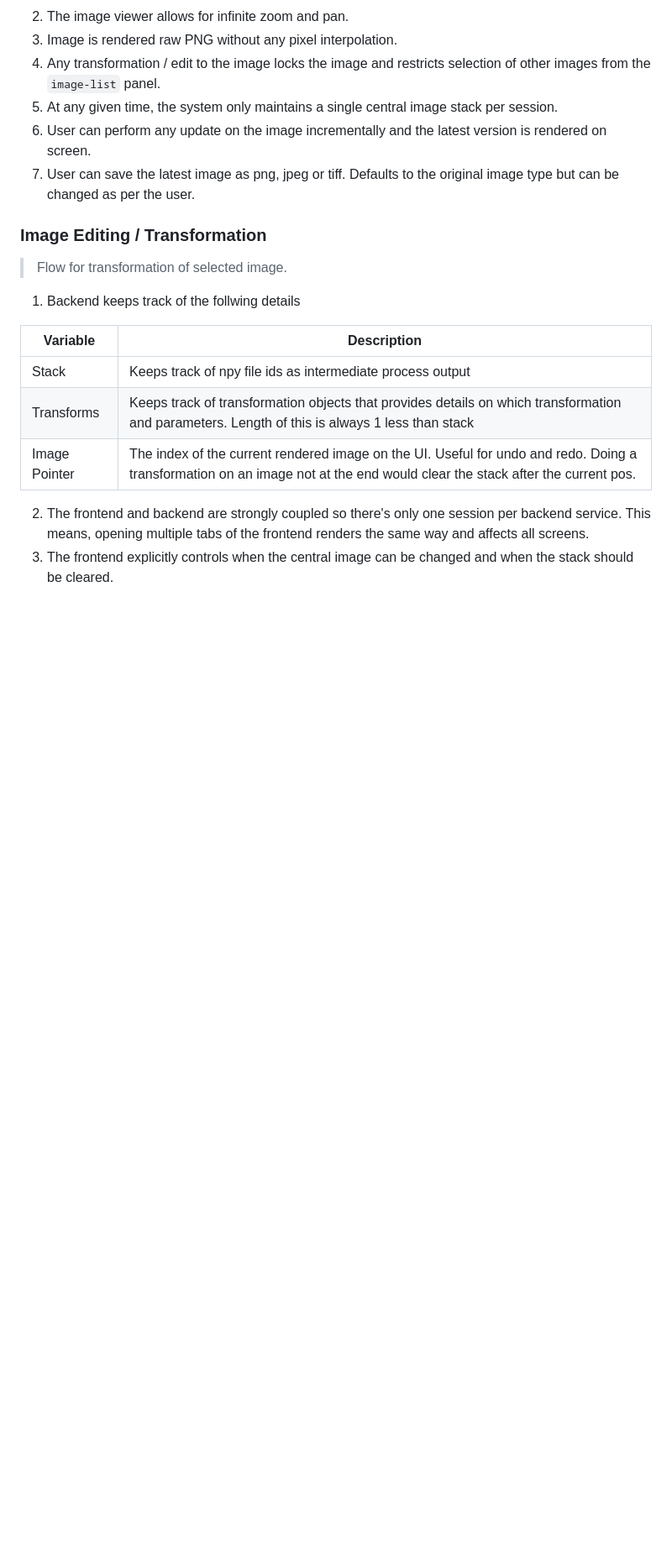
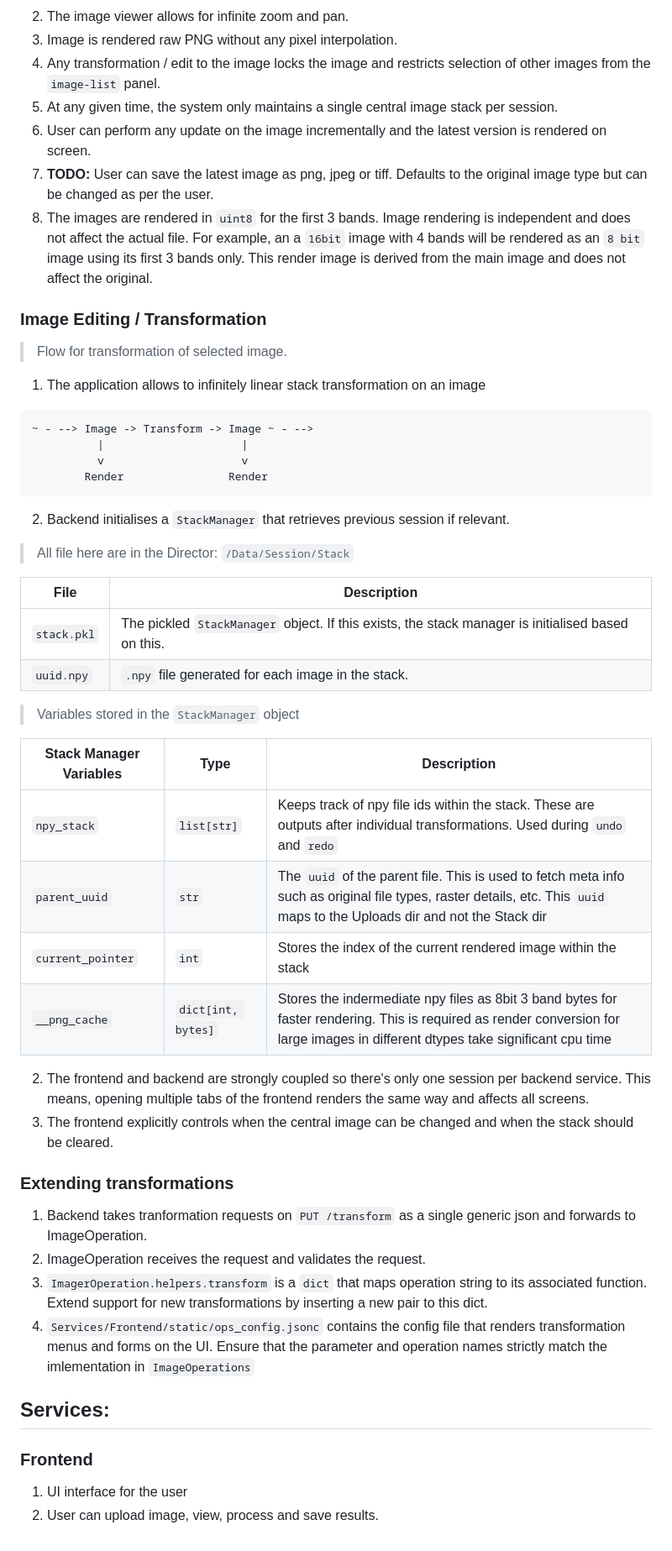
Before and after one commit to TanmayAzista/Image-Processing-Flask-App, a Markdown page: README.md, the part around the change printed below. Shown: that part at 84% size. Rendered like a GitHub page; blank space fills up the shorter version.

````diff
--- a/README.md
+++ b/README.md
@@ -41,17 +74,48 @@ access ui on `localhost:5000`
 4. Any transformation / edit to the image locks the image and restricts selection of other images from the `image-list` panel.
 5. At any given time, the system only maintains a single central image stack per session.
 6. User can perform any update on the image incrementally and the latest version is rendered on screen.
-7. User can save the latest image as png, jpeg or tiff. Defaults to the original image type but can be changed as per the user.
+7. __TODO:__ User can save the latest image as png, jpeg or tiff. Defaults to the original image type but can be changed as per the user.
+8. The images are rendered in `uint8` for the first 3 bands. Image rendering is independent and does not affect the actual file. For example, an a `16bit` image with 4 bands will be rendered as an `8 bit` image using its first 3 bands only. This render image is derived from the main image and does not affect the original.
 
 ### Image Editing / Transformation
 > Flow for transformation of selected image.
-1. Backend keeps track of the follwing details
+1. The application allows to infinitely linear stack transformation on an image
+```
+~ - --> Image -> Transform -> Image ~ - -->
+          |                     |
+          v                     v
+        Render                Render
+```
+2. Backend initialises a `StackManager` that retrieves previous session if relevant.
 
-| Variable | Description |
+> All file here are in the Director: `/Data/Session/Stack`
+
+| File | Description |
 | - | - |
-| Stack | Keeps track of npy file ids as intermediate process output |
-| Transforms | Keeps track of transformation objects that provides details on which transformation and parameters. Length of this is always 1 less than stack
-| Image Pointer | The index of the current rendered image on the UI. Useful for undo and redo. Doing a transformation on an image not at the end would clear the stack after the current pos. |
+| `stack.pkl` | The pickled `StackManager` object. If this exists, the stack manager is initialised based on this. |
+| `uuid.npy` | `.npy` file generated for each image in the stack. |
+
+> Variables stored in the `StackManager` object
+
+| Stack Manager Variables | Type | Description |
+| - | - | - |
+| `npy_stack` | `list[str]` | Keeps track of npy file ids within the stack. These are outputs after individual transformations. Used during `undo` and `redo` |
+| `parent_uuid` | `str` | The `uuid` of the parent file. This is used to fetch meta info such as original file types, raster details, etc. This `uuid` maps to the Uploads dir and not the Stack dir |
+| `current_pointer` | `int` | Stores the index of the current rendered image within the stack |
+| `__png_cache` | `dict[int, bytes]` | Stores the indermediate npy files as 8bit 3 band bytes for faster rendering. This is required as render conversion for large images in different dtypes take significant cpu time |
 
 2. The frontend and backend are strongly coupled so there's only one session per backend service. This means, opening multiple tabs of the frontend renders the same way and affects all screens.
 3. The frontend explicitly controls when the central image can be changed and when the stack should be cleared.
+
+### Extending transformations
+1. Backend takes tranformation requests on `PUT /transform` as a single generic json and forwards to ImageOperation.
+2. ImageOperation receives the request and validates the request.
+3. `ImagerOperation.helpers.transform` is a `dict` that maps operation string to its associated function. Extend support for new transformations by inserting a new pair to this dict.
+4. `Services/Frontend/static/ops_config.jsonc` contains the config file that renders transformation menus and forms on the UI. Ensure that the parameter and operation names strictly match the imlementation in `ImageOperations`
+
+## Services:
+### Frontend
+1. UI interface for the user
+2. User can upload image, view, process and save results.
+
+###
````
Also changed, not shown: other parts of README.md (+46 -13 lines).
